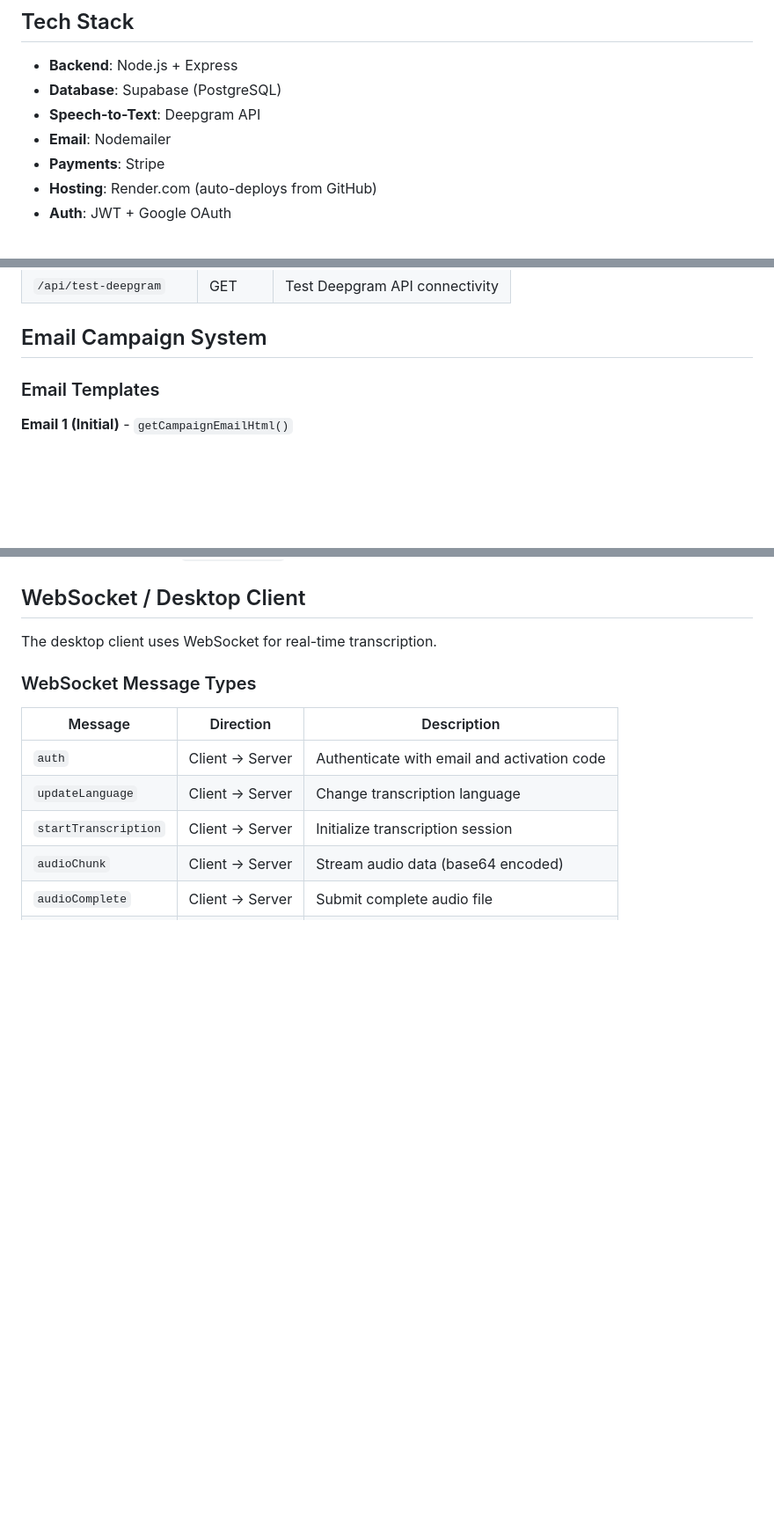
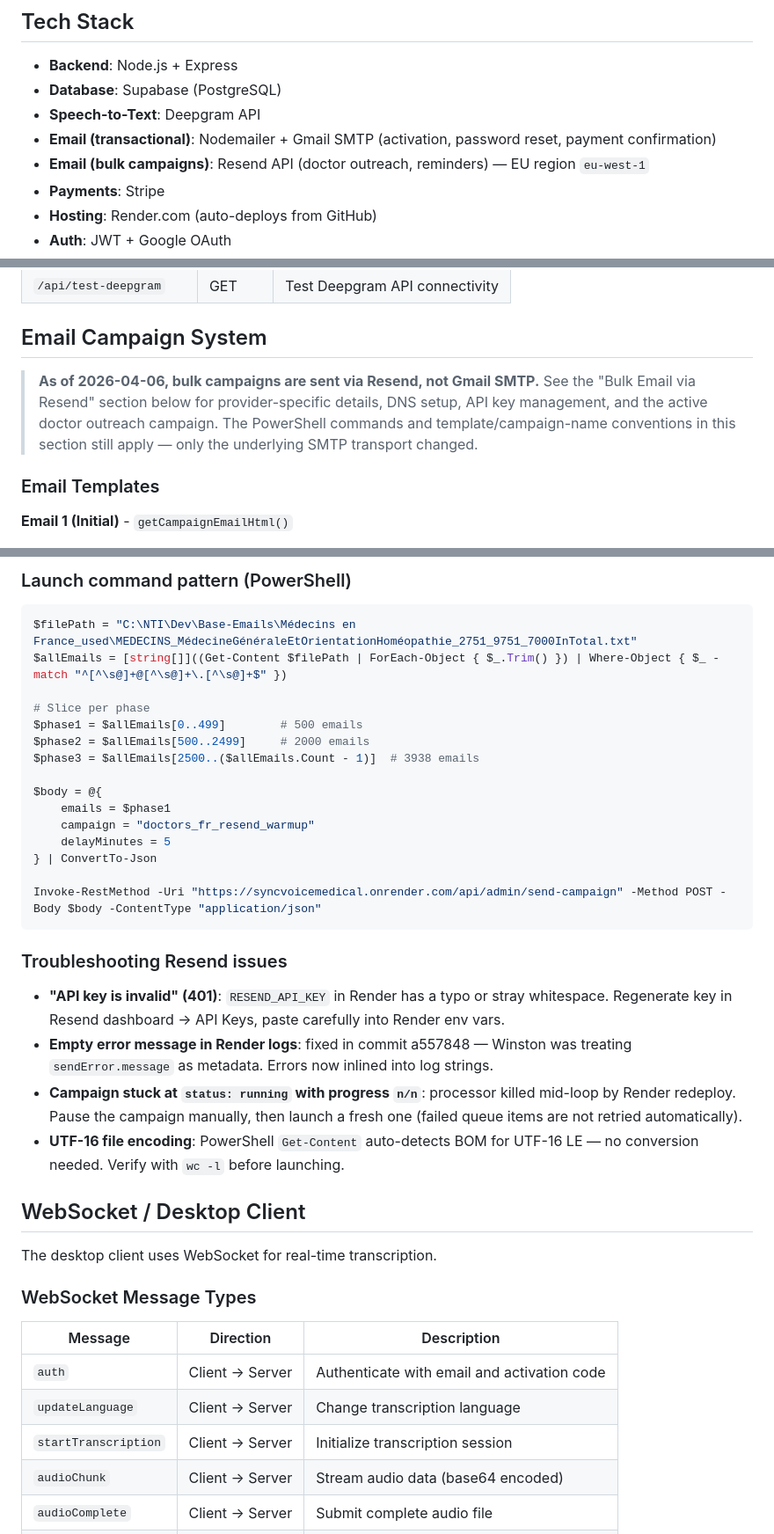
Before and after one commit to tanalauser/SyncVoiceMedical, a Markdown page: CLAUDE.md, 3 parts joined by grey strips. Shown at 88% size. Drawn GitHub-style; blank space fills up the shorter version.

````diff
--- a/CLAUDE.md
+++ b/CLAUDE.md
@@ -9,7 +9,8 @@ SyncVoice Medical is a voice-to-text transcription platform for medical professi
 - **Backend**: Node.js + Express
 - **Database**: Supabase (PostgreSQL)
 - **Speech-to-Text**: Deepgram API
-- **Email**: Nodemailer
+- **Email (transactional)**: Nodemailer + Gmail SMTP (activation, password reset, payment confirmation)
+- **Email (bulk campaigns)**: Resend API (doctor outreach, reminders) — EU region `eu-west-1`
 - **Payments**: Stripe
 - **Hosting**: Render.com (auto-deploys from GitHub)
 - **Auth**: JWT + Google OAuth
@@ -96,6 +97,8 @@ Located in `public/languageDetection.js`:
 
 ## Email Campaign System
 
+> **As of 2026-04-06, bulk campaigns are sent via Resend, not Gmail SMTP.** See the "Bulk Email via Resend" section below for provider-specific details, DNS setup, API key management, and the active doctor outreach campaign. The PowerShell commands and template/campaign-name conventions in this section still apply — only the underlying SMTP transport changed.
+
 ### Email Templates
 
 **Email 1 (Initial)** - `getCampaignEmailHtml()`
@@ -180,3 +235,27 @@ Note: Emails containing `nicolas.tanala` are filtered from stats display.
+### Launch command pattern (PowerShell)
+```powershell
+$filePath = "C:\NTI\Dev\Base-Emails\Médecins en France_used\MEDECINS_MédecineGénéraleEtOrientationHoméopathie_2751_9751_7000InTotal.txt"
+$allEmails = [string[]]((Get-Content $filePath | ForEach-Object { $_.Trim() }) | Where-Object { $_ -match "^[^\s@]+@[^\s@]+\.[^\s@]+$" })
+
+# Slice per phase
+$phase1 = $allEmails[0..499]        # 500 emails
+$phase2 = $allEmails[500..2499]     # 2000 emails
+$phase3 = $allEmails[2500..($allEmails.Count - 1)]  # 3938 emails
+
+$body = @{
+    emails = $phase1
+    campaign = "doctors_fr_resend_warmup"
+    delayMinutes = 5
+} | ConvertTo-Json
+
+Invoke-RestMethod -Uri "https://syncvoicemedical.onrender.com/api/admin/send-campaign" -Method POST -Body $body -ContentType "application/json"
+```
+
+### Troubleshooting Resend issues
+- **"API key is invalid" (401)**: `RESEND_API_KEY` in Render has a typo or stray whitespace. Regenerate key in Resend dashboard → API Keys, paste carefully into Render env vars.
+- **Empty error message in Render logs**: fixed in commit a557848 — Winston was treating `sendError.message` as metadata. Errors now inlined into log strings.
+- **Campaign stuck at `status: running` with progress `n/n`**: processor killed mid-loop by Render redeploy. Pause the campaign manually, then launch a fresh one (failed queue items are not retried automatically).
+- **UTF-16 file encoding**: PowerShell `Get-Content` auto-detects BOM for UTF-16 LE — no conversion needed. Verify with `wc -l` before launching.
 
 ## WebSocket / Desktop Client
 
````
Also changed, not shown: other parts of CLAUDE.md (+53 -0 lines).
